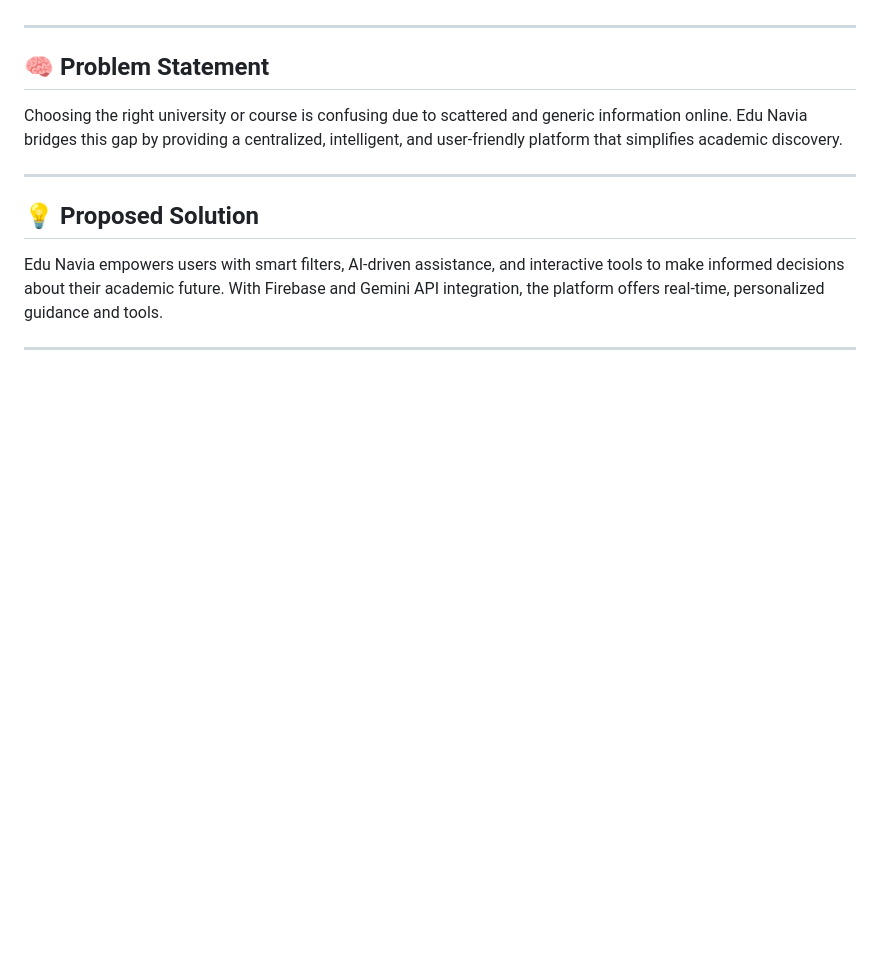
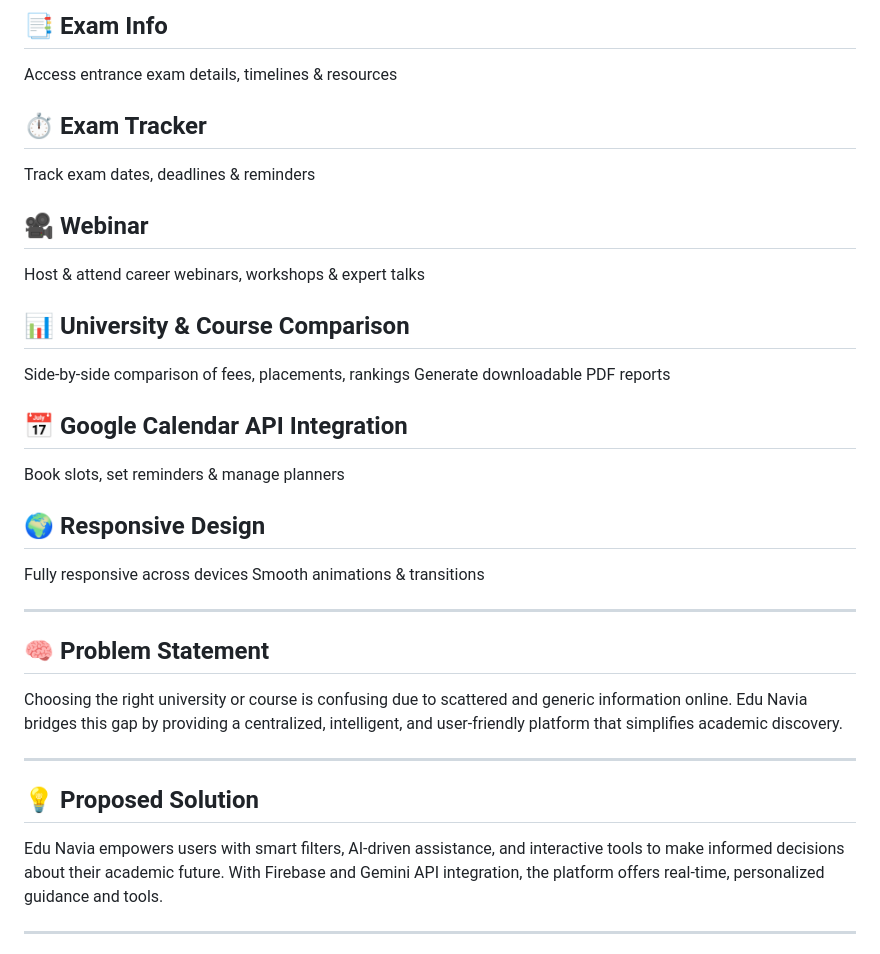
Before and after one commit to Eshajha19/Edu-Navia, a Markdown page: README.md, the part around the change printed below. GitHub-like rendering; blank space fills up the shorter version.

```diff
--- a/README.md
+++ b/README.md
@@ -39,3 +66,22 @@ Edu Navia is an AI-powered web platform that helps students, parents, and counse
+## 📑 Exam Info
+Access entrance exam details, timelines & resources
+
+## ⏱️ Exam Tracker
+Track exam dates, deadlines & reminders
+
+## 🎥 Webinar
+Host & attend career webinars, workshops & expert talks
+
+## 📊 University & Course Comparison
+Side-by-side comparison of fees, placements, rankings
+Generate downloadable PDF reports
+
+## 📅 Google Calendar API Integration
+Book slots, set reminders & manage planners
+
+## 🌍 Responsive Design
+Fully responsive across devices
+Smooth animations & transitions
 
 ---
 
```
Also changed, not shown: other parts of README.md (+53 -26 lines).
